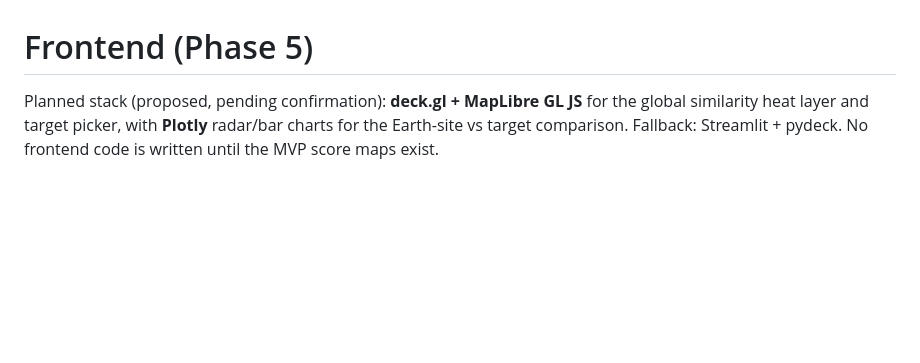
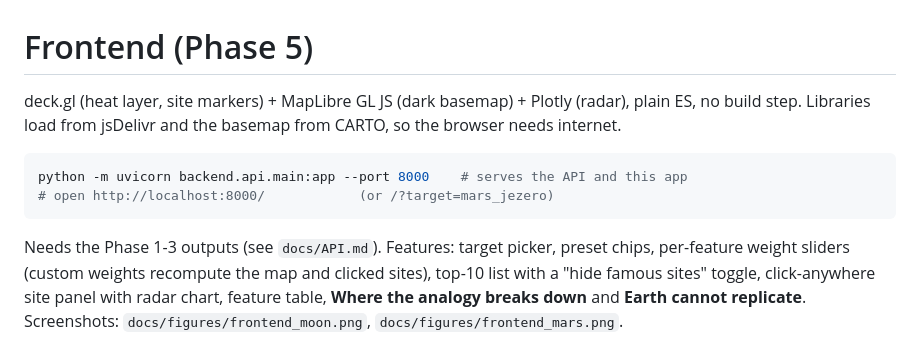
Before and after one commit to Ashokreddy2806/NASA_Space_Challenge, a Markdown page: frontend/README.md, the part around the change. GitHub-like rendering; blank space fills up the shorter version.

Commit message:
frontend: Phase 5 interactive map with presets, weights, radar and breakdown panel

````diff
--- a/frontend/README.md
+++ b/frontend/README.md
@@ -1,6 +1,14 @@
 # Frontend (Phase 5)
 
-Planned stack (proposed, pending confirmation): **deck.gl + MapLibre GL JS** for
-the global similarity heat layer and target picker, with **Plotly** radar/bar
-charts for the Earth-site vs target comparison. Fallback: Streamlit + pydeck.
-No frontend code is written until the MVP score maps exist.
+deck.gl (heat layer, site markers) + MapLibre GL JS (dark basemap) + Plotly (radar), plain ES, no build step.
+Libraries load from jsDelivr and the basemap from CARTO, so the browser needs internet.
+
+```bash
+python -m uvicorn backend.api.main:app --port 8000    # serves the API and this app
+# open http://localhost:8000/            (or /?target=mars_jezero)
+```
+
+Needs the Phase 1-3 outputs (see `docs/API.md`). Features: target picker, preset chips, per-feature weight sliders
+(custom weights recompute the map and clicked sites), top-10 list with a "hide famous sites" toggle, click-anywhere
+site panel with radar chart, feature table, **Where the analogy breaks down** and **Earth cannot replicate**.
+Screenshots: `docs/figures/frontend_moon.png`, `docs/figures/frontend_mars.png`.
````
Also changed, not shown: PLAN.md (+3 -2 lines), PROGRESS_LOG.md (+7 -1 lines), docs/figures/frontend_mars.png (added), docs/figures/frontend_moon.png (added), 5 other files.
